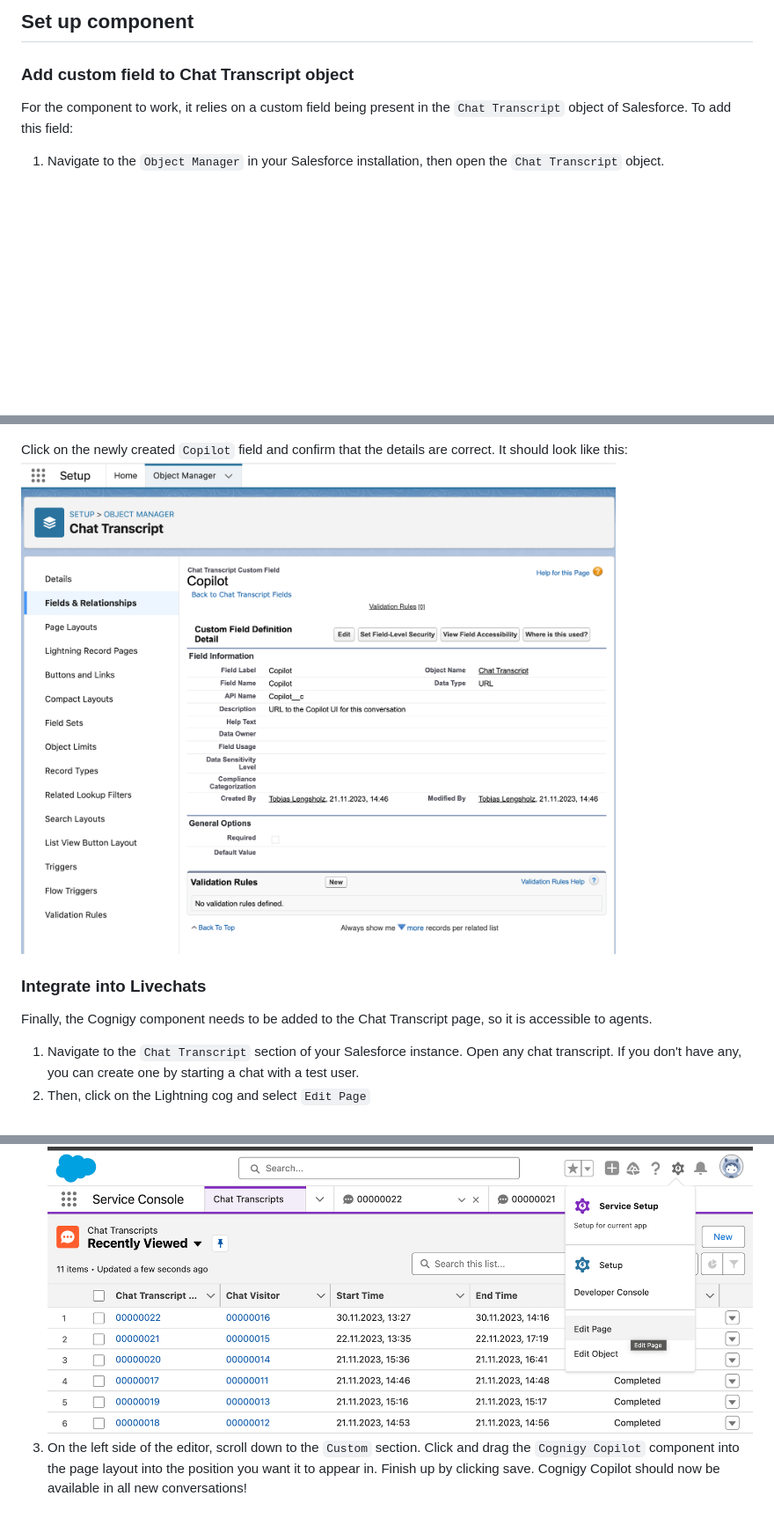
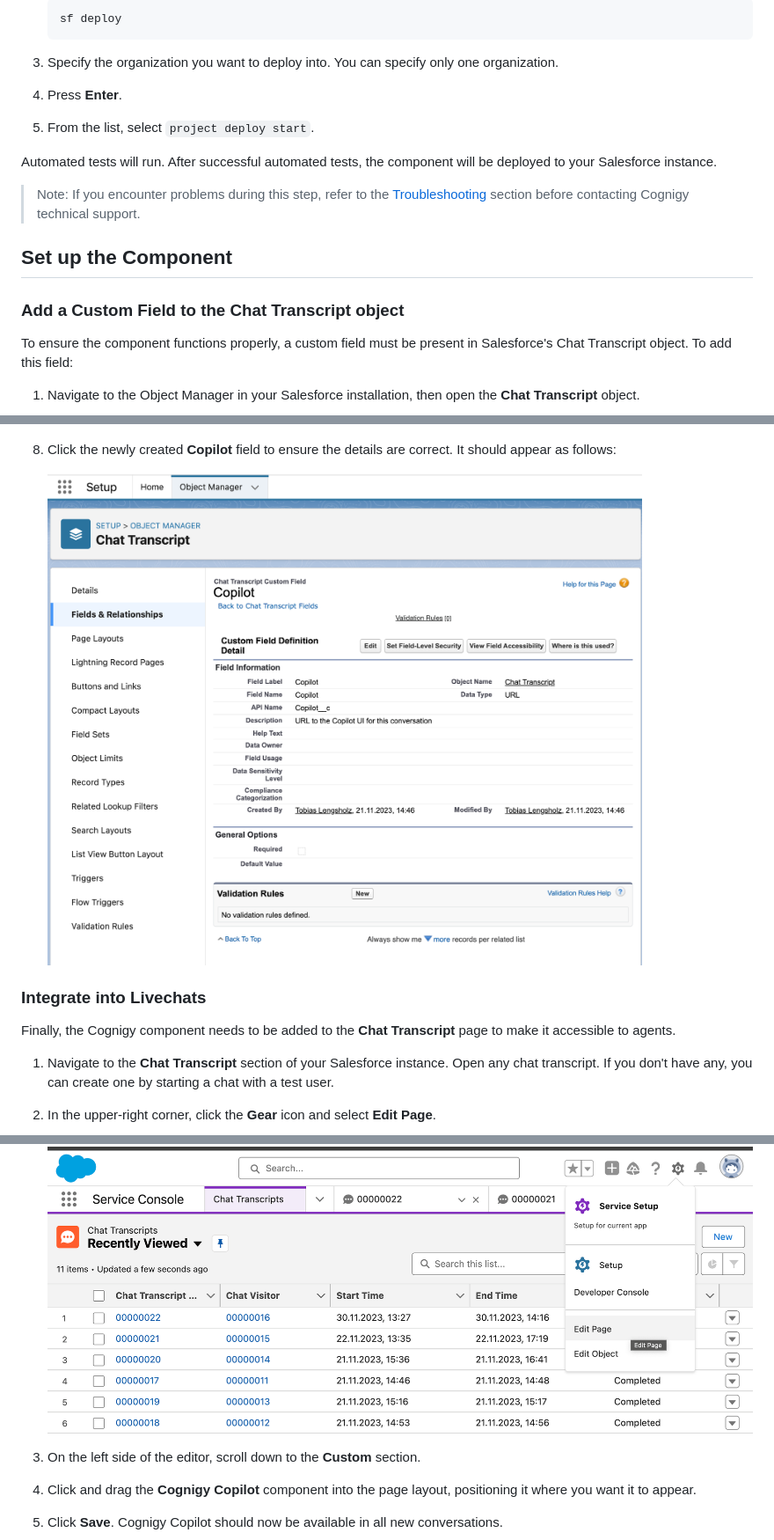
Before and after one commit to Cognigy/salesforce-integrations, a Markdown page: README.md, 3 parts joined by grey strips. Shown: that part at 88% size. GitHub-like rendering; blank space fills up the shorter version.

````diff
--- a/README.md
+++ b/README.md
@@ -70,9 +74,21 @@ After you have authorized the repository, you can deploy the included components
 
-## Set up component
+   ```bash
+   sf deploy
+   ```
+4. Specify the organization you want to deploy into. You can specify only one organization.
+5. Press **Enter**.
+6. From the list, select `project deploy start`.
 
-### Add custom field to Chat Transcript object
+Automated tests will run. After successful automated tests, the component will be deployed to your Salesforce instance.
 
-For the component to work, it relies on a custom field being present in the `Chat Transcript` object of Salesforce. To add this field:
+> Note: If you encounter problems during this step, refer to the [Troubleshooting](#troubleshooting) section before contacting Cognigy technical support.
 
-1. Navigate to the `Object Manager` in your Salesforce installation, then open the `Chat Transcript` object.
+## Set up the Component
+
+### Add a Custom Field to the Chat Transcript object
+
+To ensure the component functions properly, a custom field must be present in Salesforce's Chat Transcript object. To add this field:
+
+1. Navigate to the Object Manager in your Salesforce installation, then open the **Chat Transcript** object.
+
    ![select object](docs/custom_property/01_select_object.png)
@@ -88,15 +116,21 @@ For the component to work, it relies on a custom field being present in the `Cha
    ![set data type](docs/custom_property/06_add_to_pages.png)
 
-Click on the newly created `Copilot` field and confirm that the details are correct. It should look like this:
-![finished configuration](docs/custom_property/07_finished.png)
+8. Click the newly created **Copilot** field to ensure the details are correct. It should appear as follows:
+
+   ![finished configuration](docs/custom_property/07_finished.png)
 
 ### Integrate into Livechats
 
-Finally, the Cognigy component needs to be added to the Chat Transcript page, so it is accessible to agents.
+Finally, the Cognigy component needs to be added to the **Chat Transcript** page to make it accessible to agents.
 
-1. Navigate to the `Chat Transcript` section of your Salesforce instance. Open any chat transcript. If you don't have any, you can create one by starting a chat with a test user.
-2. Then, click on the Lightning cog and select `Edit Page`
+1. Navigate to the **Chat Transcript** section of your Salesforce instance. Open any chat transcript. If you don't have any, you can create one by starting a chat with a test user.
+2. In the upper-right corner, click the **Gear** icon and select **Edit Page**.
+
    ![edit page](docs/add_to_page/edit_page.png)
-3. On the left side of the editor, scroll down to the `Custom` section. Click and drag the `Cognigy Copilot` component into the page layout into the position you want it to appear in. Finish up by clicking save. Cognigy Copilot should now be available in all new conversations!
+
+3. On the left side of the editor, scroll down to the **Custom** section.
+4. Click and drag the **Cognigy Copilot** component into the page layout, positioning it where you want it to appear.
+5. Click **Save**. Cognigy Copilot should now be available in all new conversations.
+
    ![add to page](docs/add_to_page/add_to_page.png)
 
````
Also changed, not shown: other parts of README.md (+96 -57 lines).
